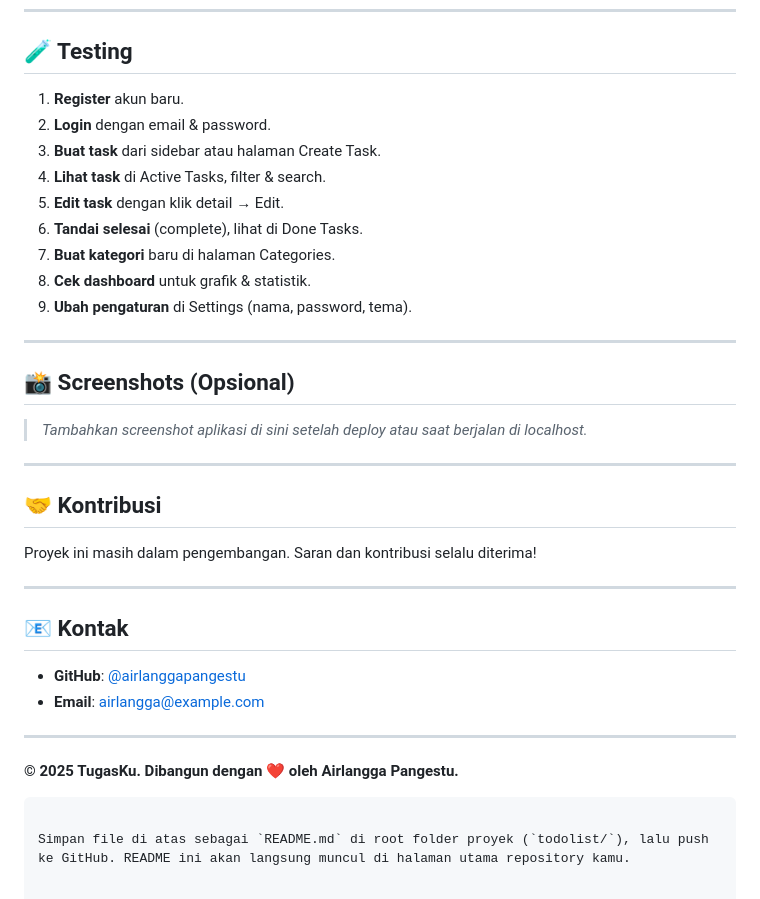
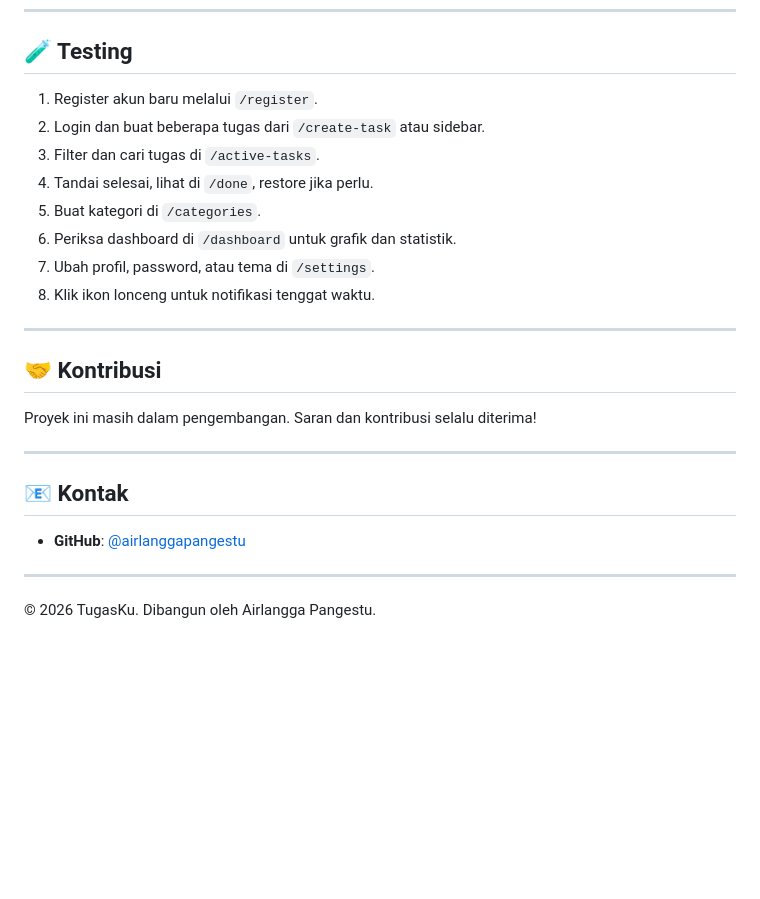
Before and after one commit to airlanggapangestu/TugasKu, a Markdown page: README.md, the part around one of its changes. Drawn GitHub-style; blank space fills up the shorter version.

````diff
--- a/README.md
+++ b/README.md
@@ -172,21 +156,14 @@ TugasKu/
 
 ## 🧪 Testing
 
-1. **Register** akun baru.
-2. **Login** dengan email & password.
-3. **Buat task** dari sidebar atau halaman Create Task.
-4. **Lihat task** di Active Tasks, filter & search.
-5. **Edit task** dengan klik detail → Edit.
-6. **Tandai selesai** (complete), lihat di Done Tasks.
-7. **Buat kategori** baru di halaman Categories.
-8. **Cek dashboard** untuk grafik & statistik.
-9. **Ubah pengaturan** di Settings (nama, password, tema).
-
----
-
-## 📸 Screenshots (Opsional)
-
-> *Tambahkan screenshot aplikasi di sini setelah deploy atau saat berjalan di localhost.*
+1. Register akun baru melalui `/register`.
+2. Login dan buat beberapa tugas dari `/create-task` atau sidebar.
+3. Filter dan cari tugas di `/active-tasks`.
+4. Tandai selesai, lihat di `/done`, restore jika perlu.
+5. Buat kategori di `/categories`.
+6. Periksa dashboard di `/dashboard` untuk grafik dan statistik.
+7. Ubah profil, password, atau tema di `/settings`.
+8. Klik ikon lonceng untuk notifikasi tenggat waktu.
 
 ---
 
@@ -199,11 +176,7 @@ Proyek ini masih dalam pengembangan. Saran dan kontribusi selalu diterima!
 ## 📧 Kontak
 
 - **GitHub**: [@airlanggapangestu](https://github.com/airlanggapangestu)
-- **Email**: [airlangga@example.com](mailto:airlangga@example.com)
 
 ---
 
-**© 2025 TugasKu. Dibangun dengan ❤️ oleh Airlangga Pangestu.**
-```
-
-Simpan file di atas sebagai `README.md` di root folder proyek (`todolist/`), lalu push ke GitHub. README ini akan langsung muncul di halaman utama repository kamu.
+© 2026 TugasKu. Dibangun oleh Airlangga Pangestu.
````
Also changed, not shown: other parts of README.md (+91 -107 lines).
